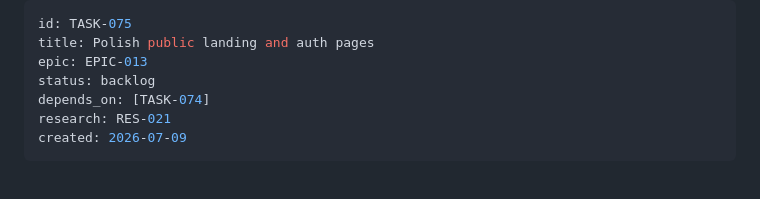
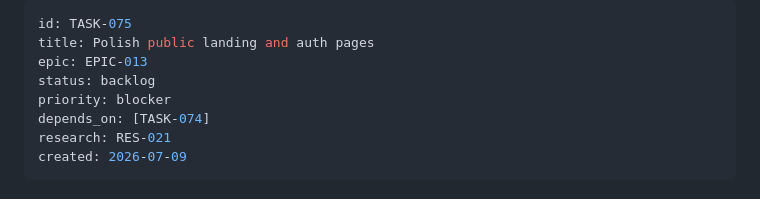
Before and after one commit to flooper68/jazz-master, a Markdown page: work/tasks/TASK-075-polish-public-landing-and-auth-pages.md, the part around the change. Rendered like a GitHub page.

```diff
--- a/work/tasks/TASK-075-polish-public-landing-and-auth-pages.md
+++ b/work/tasks/TASK-075-polish-public-landing-and-auth-pages.md
@@ -3,6 +3,7 @@ id: TASK-075
 title: Polish public landing and auth pages
 epic: EPIC-013
 status: backlog
+priority: blocker
 depends_on: [TASK-074]
 research: RES-021
 created: 2026-07-09
```
Also changed, not shown: work/epics/EPIC-013-platform-multi-app.md (+5 -4 lines).
